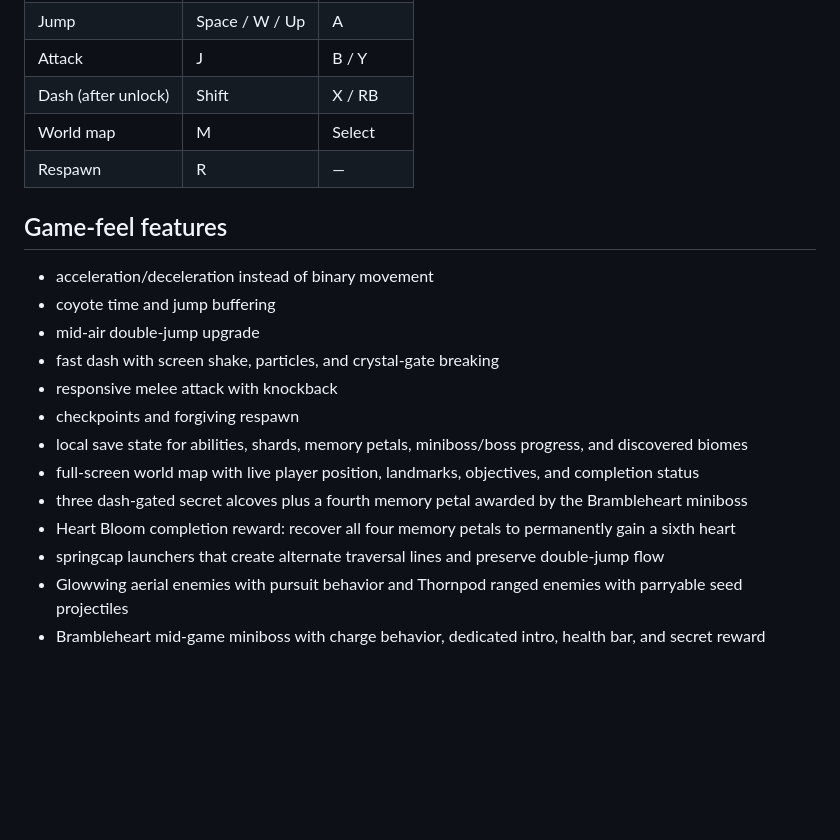
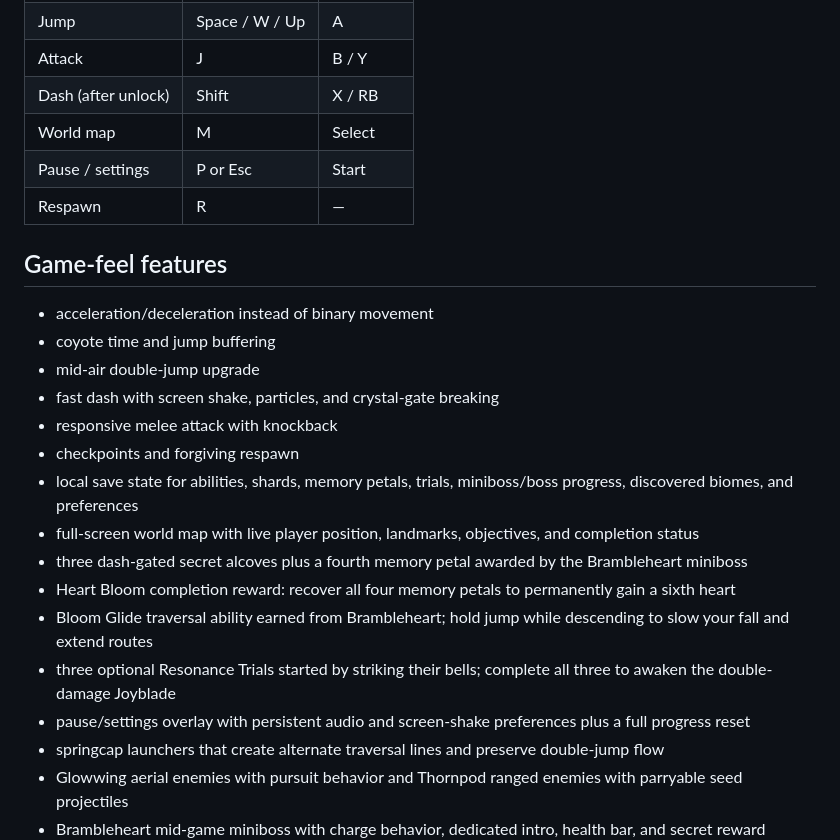
Before and after one commit to Mohammad-Software-Dev/Metroidvania, a Markdown page: README.md, the part around the change. Drawn GitHub-style; blank space fills up the shorter version.

Commit message:
Document glide trials Joyblade and pause settings

```diff
--- a/README.md
+++ b/README.md
@@ -31,6 +31,7 @@ The production bundle is written to `dist/` and can be deployed to any static ho
 | Attack | J | B / Y |
 | Dash (after unlock) | Shift | X / RB |
 | World map | M | Select |
+| Pause / settings | P or Esc | Start |
 | Respawn | R | — |
 
 ## Game-feel features
@@ -41,10 +42,13 @@ The production bundle is written to `dist/` and can be deployed to any static ho
 - fast dash with screen shake, particles, and crystal-gate breaking
 - responsive melee attack with knockback
 - checkpoints and forgiving respawn
-- local save state for abilities, shards, memory petals, miniboss/boss progress, and discovered biomes
+- local save state for abilities, shards, memory petals, trials, miniboss/boss progress, discovered biomes, and preferences
 - full-screen world map with live player position, landmarks, objectives, and completion status
 - three dash-gated secret alcoves plus a fourth memory petal awarded by the Brambleheart miniboss
 - Heart Bloom completion reward: recover all four memory petals to permanently gain a sixth heart
+- Bloom Glide traversal ability earned from Brambleheart; hold jump while descending to slow your fall and extend routes
+- three optional Resonance Trials started by striking their bells; complete all three to awaken the double-damage Joyblade
+- pause/settings overlay with persistent audio and screen-shake preferences plus a full progress reset
 - springcap launchers that create alternate traversal lines and preserve double-jump flow
 - Glowwing aerial enemies with pursuit behavior and Thornpod ranged enemies with parryable seed projectiles
 - Brambleheart mid-game miniboss with charge behavior, dedicated intro, health bar, and secret reward
```
